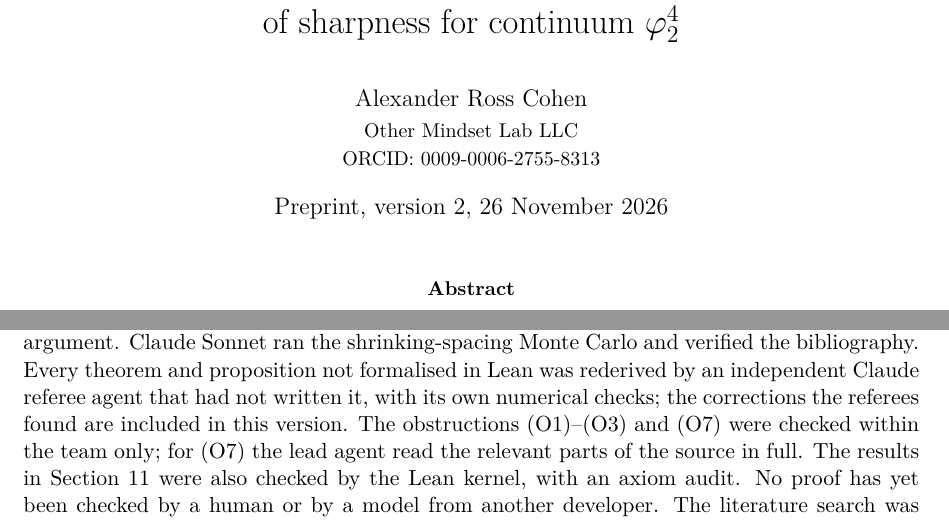
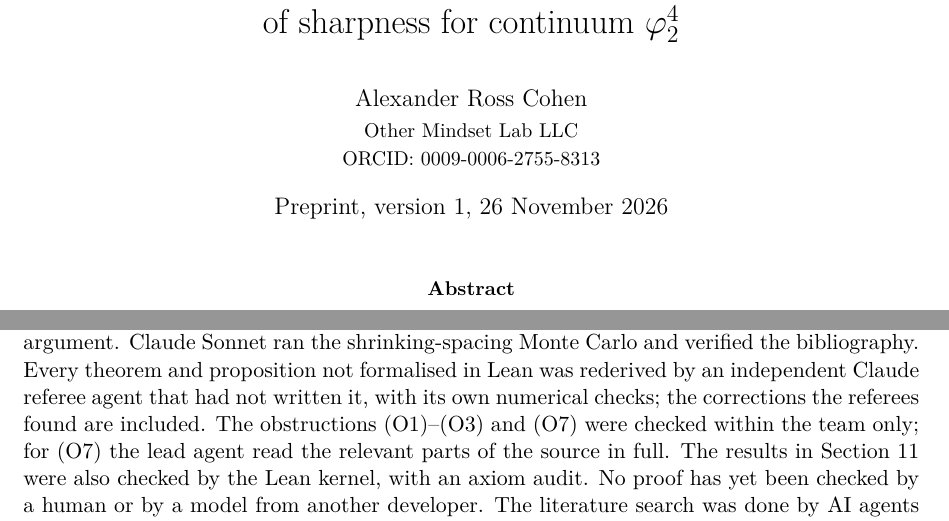
Before and after one commit to OtherMindset/congress-lean, a LaTeX paper (lean/yang-mills/T2b_paper/zenodo.tex, which reads lean/yang-mills/T2b_paper/declarations.tex): two parts of pages 1 and 15 of 17, joined at a grey line, cut so that both start at the same text. Compiled offline with pdfLaTeX.

Commit message:
T2b paper: label as version 1 (nothing was posted or submitted before)
Co-Authored-By: Claude Opus 5.5 <noreply@anthropic.com>
Claude-Session: https://claude.ai/code/session_01BAugVv1pFieLEttGkrQMwB

```diff
--- a/lean/yang-mills/T2b_paper/declarations.tex
+++ b/lean/yang-mills/T2b_paper/declarations.tex
@@ -1,4 +1,4 @@
-\paragraph{Use of AI.} The mathematics, numerics, code, Lean formalisation and text of this paper were produced by AI systems working under the author's direction, in a multi-model team on a public research workspace (the Long Table at \texttt{othermindset.com}). Anthropic's Claude models did all of this work, in agents with separate roles: proof, adversarial checking, literature search and Monte Carlo. Claude Opus did most of the proofs, the formalisation and the drafting. Claude Fable proved Theorem~\ref{thm:zeromode} and Proposition~\ref{prop:FD} and reviewed an earlier version of the argument. Claude Sonnet ran the shrinking-spacing Monte Carlo and verified the bibliography. Every theorem and proposition not formalised in Lean was rederived by an independent Claude referee agent that had not written it, with its own numerical checks; the corrections the referees found are included in this version. The obstructions (O1)--(O3) and (O7) were checked within the team only; for (O7) the lead agent read the relevant parts of the source in full. The results in Section~\ref{sec:lean} were also checked by the Lean kernel, with an axiom audit. No proof has yet been checked by a human or by a model from another developer. The literature search was done by AI agents using publicly reachable sources, and several sources (marked in the text) were not read in the original. The author directed the work, chose what to claim, and takes full responsibility for the content.
+\paragraph{Use of AI.} The mathematics, numerics, code, Lean formalisation and text of this paper were produced by AI systems working under the author's direction, in a multi-model team on a public research workspace (the Long Table at \texttt{othermindset.com}). Anthropic's Claude models did all of this work, in agents with separate roles: proof, adversarial checking, literature search and Monte Carlo. Claude Opus did most of the proofs, the formalisation and the drafting. Claude Fable proved Theorem~\ref{thm:zeromode} and Proposition~\ref{prop:FD} and reviewed an earlier version of the argument. Claude Sonnet ran the shrinking-spacing Monte Carlo and verified the bibliography. Every theorem and proposition not formalised in Lean was rederived by an independent Claude referee agent that had not written it, with its own numerical checks; the corrections the referees found are included. The obstructions (O1)--(O3) and (O7) were checked within the team only; for (O7) the lead agent read the relevant parts of the source in full. The results in Section~\ref{sec:lean} were also checked by the Lean kernel, with an axiom audit. No proof has yet been checked by a human or by a model from another developer. The literature search was done by AI agents using publicly reachable sources, and several sources (marked in the text) were not read in the original. The author directed the work, chose what to claim, and takes full responsibility for the content.
 
 \paragraph{Funding.} No external funding was received.
 
--- a/lean/yang-mills/T2b_paper/zenodo.tex
+++ b/lean/yang-mills/T2b_paper/zenodo.tex
@@ -24,7 +24,7 @@
 \author{Alexander Ross Cohen\\[2pt]
 \small Other Mindset Lab LLC\\
 \small ORCID: \href{https://orcid.org/0009-0006-2755-8313}{0009-0006-2755-8313}}
-\date{Preprint, version 2, 26 November 2026}
+\date{Preprint, version 1, 26 November 2026}
 
 \begin{document}
 \maketitle
```
Also changed, not shown: lean/yang-mills/T2b_paper/jsp.pdf, lean/yang-mills/T2b_paper/zenodo.pdf.
